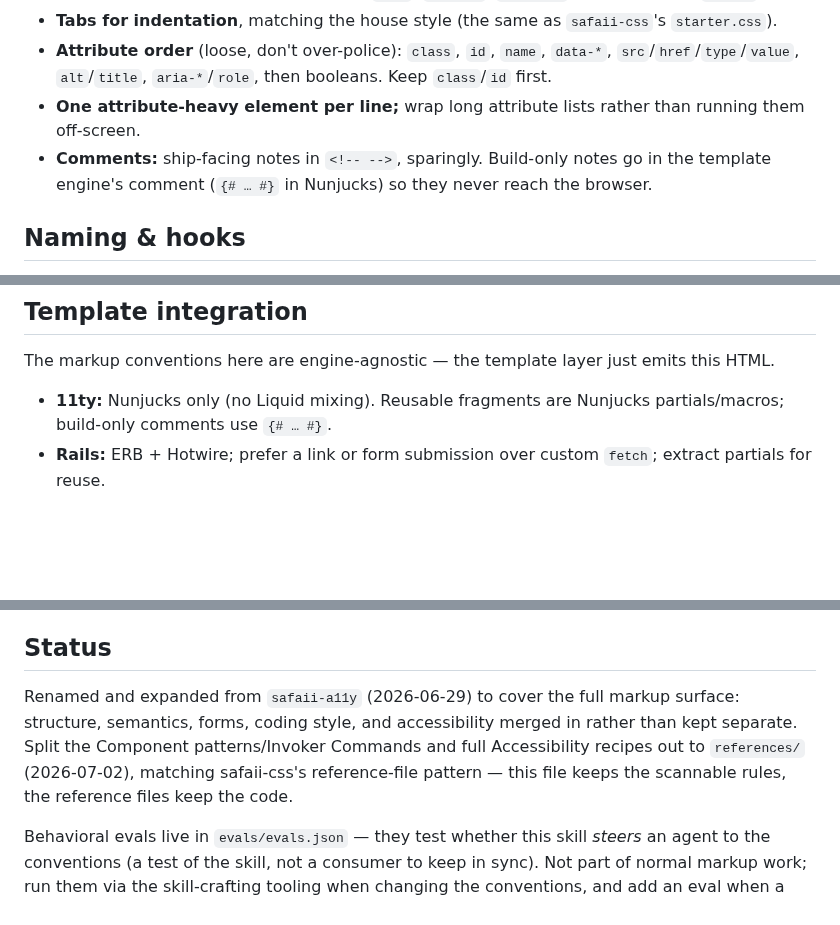
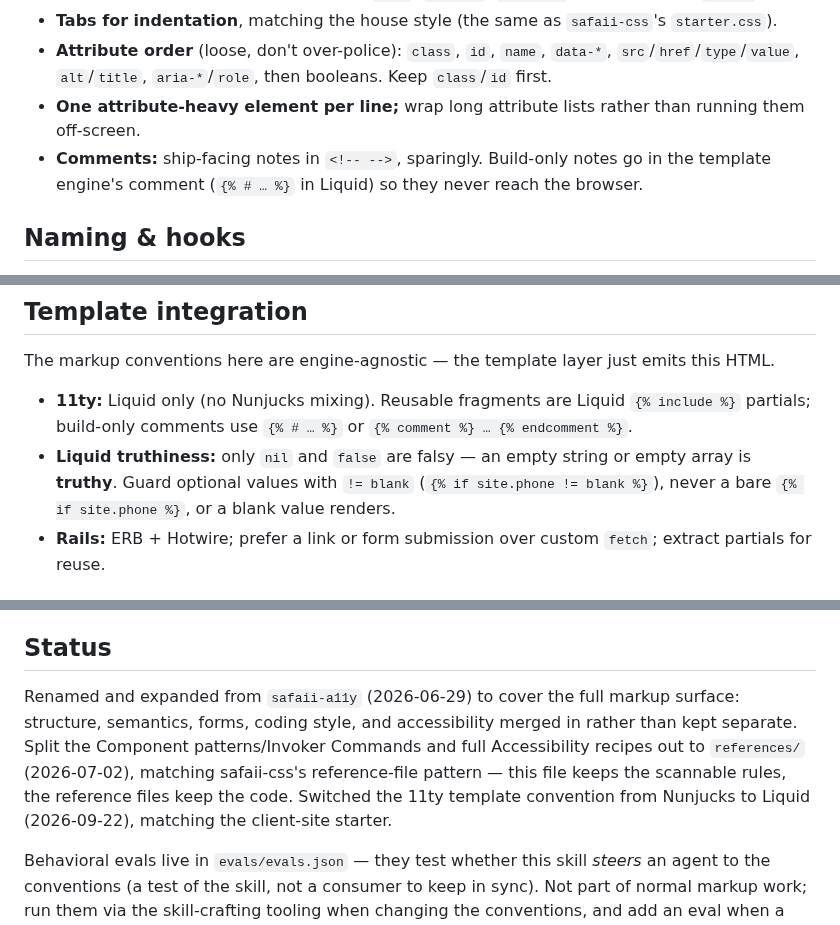
Before and after one commit to mattsafaii/skills, a Markdown page: safaii-html/SKILL.md, 3 parts joined by grey strips. GitHub-like rendering; blank space fills up the shorter version.

Commit message:
Switch safaii-html's 11ty guidance from Nunjucks to Liquid
The client-site starter moved to Liquid, so the skill's template-engine line
and its build-only comment syntax were both wrong. Nunjucks partials and `{# … #}`
comments become Liquid `{% include %}` and `{% # … %}`.

Also record the trap that migration exposed: Liquid treats empty strings and
empty arrays as truthy, so only nil and false are falsy. Guards on optional
values need `!= blank`, or a blank value renders — it silently emitted
`data-site=""` and an empty telephone on the first build.

```diff
--- a/safaii-html/SKILL.md
+++ b/safaii-html/SKILL.md
@@ -75,7 +75,7 @@ Every page starts from the same shell:
 - **Tabs for indentation**, matching the house style (the same as `safaii-css`'s `starter.css`).
 - **Attribute order** (loose, don't over-police): `class`, `id`, `name`, `data-*`, `src`/`href`/`type`/`value`, `alt`/`title`, `aria-*`/`role`, then booleans. Keep `class`/`id` first.
 - **One attribute-heavy element per line;** wrap long attribute lists rather than running them off-screen.
-- **Comments:** ship-facing notes in `<!-- -->`, sparingly. Build-only notes go in the template engine's comment (`{# … #}` in Nunjucks) so they never reach the browser.
+- **Comments:** ship-facing notes in `<!-- -->`, sparingly. Build-only notes go in the template engine's comment (`{% # … %}` in Liquid) so they never reach the browser.
 
 ## Naming & hooks
 
@@ -87,7 +87,8 @@ Every page starts from the same shell:
 
 The markup conventions here are engine-agnostic — the template layer just emits this HTML.
 
-- **11ty:** Nunjucks only (no Liquid mixing). Reusable fragments are Nunjucks partials/macros; build-only comments use `{# … #}`.
+- **11ty:** Liquid only (no Nunjucks mixing). Reusable fragments are Liquid `{% include %}` partials; build-only comments use `{% # … %}` or `{% comment %} … {% endcomment %}`.
+- **Liquid truthiness:** only `nil` and `false` are falsy — an empty string or empty array is **truthy**. Guard optional values with `!= blank` (`{% if site.phone != blank %}`), never a bare `{% if site.phone %}`, or a blank value renders.
 - **Rails:** ERB + Hotwire; prefer a link or form submission over custom `fetch`; extract partials for reuse.
 
 ## Component patterns
@@ -154,7 +156,7 @@ Native-first markup gets you most of the way; these are the rules that finish th
 
 ## Status
 
-Renamed and expanded from `safaii-a11y` (2026-06-29) to cover the full markup surface: structure, semantics, forms, coding style, and accessibility merged in rather than kept separate. Split the Component patterns/Invoker Commands and full Accessibility recipes out to `references/` (2026-07-02), matching safaii-css's reference-file pattern — this file keeps the scannable rules, the reference files keep the code.
+Renamed and expanded from `safaii-a11y` (2026-06-29) to cover the full markup surface: structure, semantics, forms, coding style, and accessibility merged in rather than kept separate. Split the Component patterns/Invoker Commands and full Accessibility recipes out to `references/` (2026-07-02), matching safaii-css's reference-file pattern — this file keeps the scannable rules, the reference files keep the code. Switched the 11ty template convention from Nunjucks to Liquid (2026-09-22), matching the client-site starter.
 
 Behavioral evals live in `evals/evals.json` — they test whether this skill *steers* an agent to the conventions (a test of the skill, not a consumer to keep in sync). Not part of normal markup work; run them via the skill-crafting tooling when changing the conventions, and add an eval when a new convention lands.
 
```
Also changed, not shown: other parts of safaii-html/SKILL.md (+1 -0 lines).
